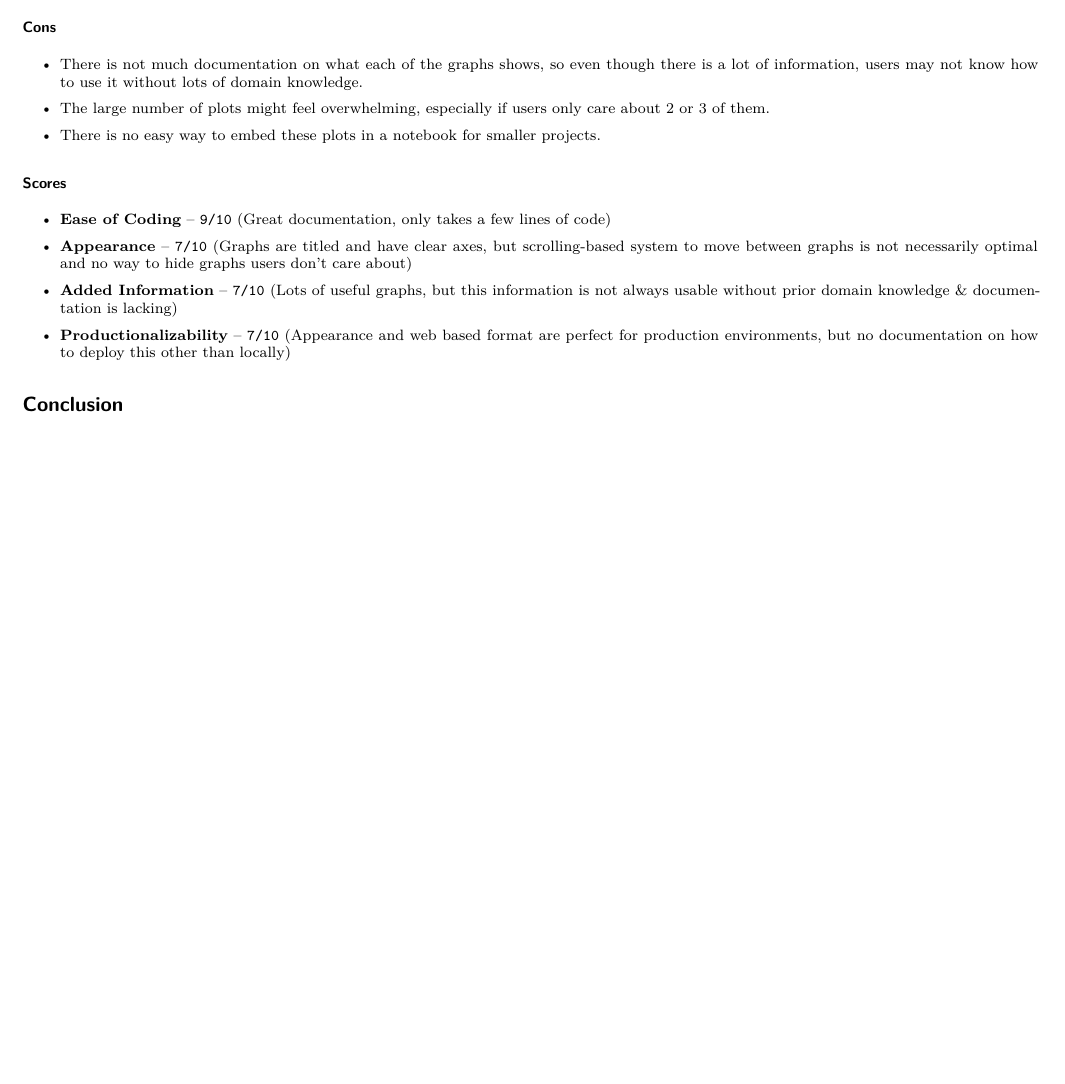
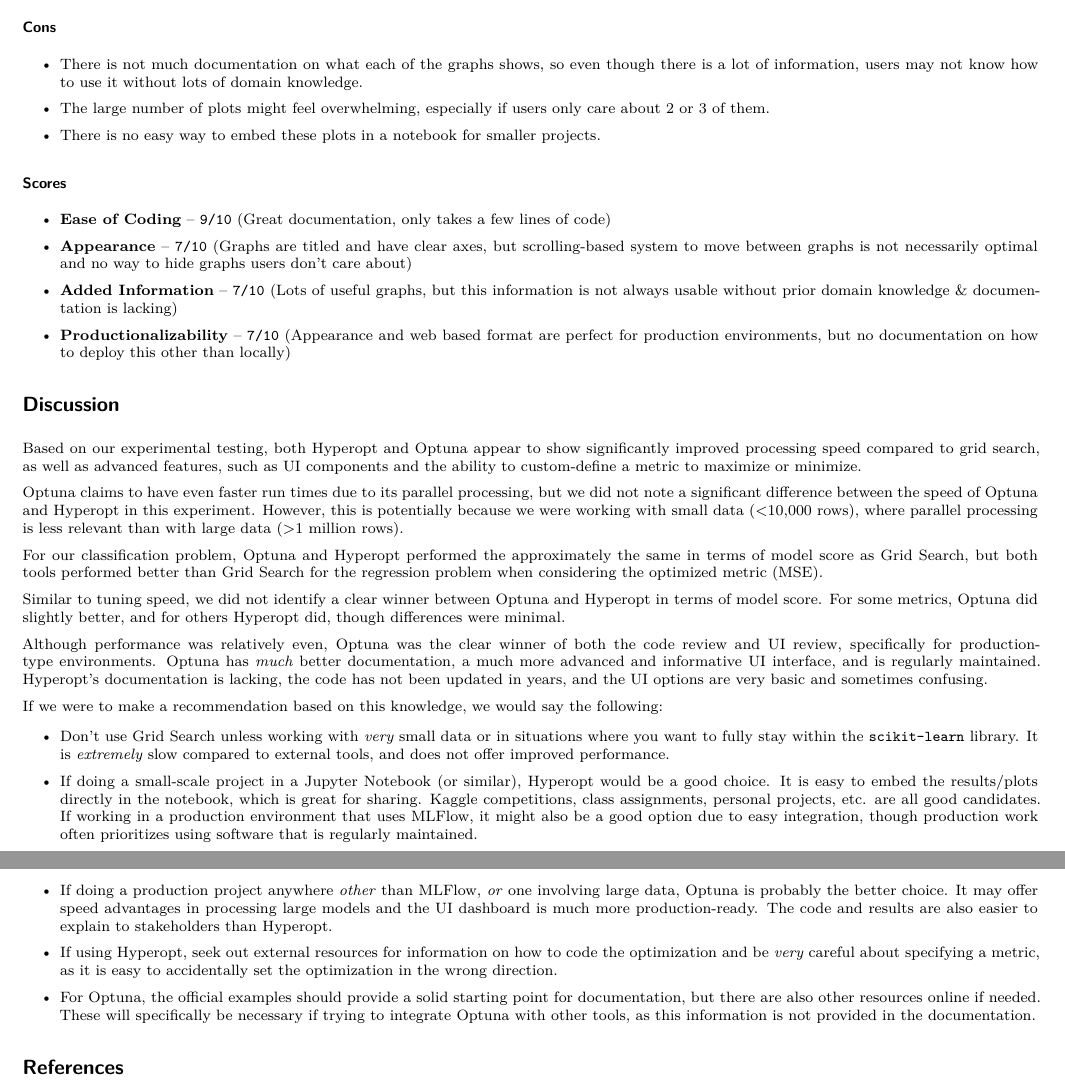
Before and after one commit to naskoap/rann, a Quarto document (report/final-paper/report.qmd): part of page 9 of 9 before the commit and two parts of pages 9 and 10 of 10 after it, the two joined at a grey line, cut so that both start at the same text, the shorter picture padded with empty space. The pictures show the output file report/final-paper/report.pdf that the author committed with the source.

Commit message:
add discussion section to paper

```diff
--- a/report/final-paper/report.qmd
+++ b/report/final-paper/report.qmd
@@ -486,4 +486,28 @@
 
 -   **Productionalizability** -- `7/10` (Appearance and web based format are perfect for production environments, but no documentation on how to deploy this other than locally)
 
-# Conclusion
+# Discussion
+
+Based on our experimental testing, both Hyperopt and Optuna appear to show significantly improved processing speed compared to grid search, as well as advanced features, such as UI components and the ability to custom-define a metric to maximize or minimize.
+
+Optuna claims to have even faster run times due to its parallel processing, but we did not note a significant difference between the speed of Optuna and Hyperopt in this experiment. However, this is potentially because we were working with small data (\<10,000 rows), where parallel processing is less relevant than with large data (\>1 million rows).
+
+For our classification problem, Optuna and Hyperopt performed the approximately the same in terms of model score as Grid Search, but both tools performed better than Grid Search for the regression problem when considering the optimized metric (MSE).
+
+Similar to tuning speed, we did not identify a clear winner between Optuna and Hyperopt in terms of model score. For some metrics, Optuna did slightly better, and for others Hyperopt did, though differences were minimal.
+
+Although performance was relatively even, Optuna was the clear winner of both the code review and UI review, specifically for production-type environments. Optuna has *much* better documentation, a much more advanced and informative UI interface, and is regularly maintained. Hyperopt's documentation is lacking, the code has not been updated in years, and the UI options are very basic and sometimes confusing.
+
+If we were to make a recommendation based on this knowledge, we would say the following:
+
+-   Don't use Grid Search unless working with *very* small data or in situations where you want to fully stay within the `scikit-learn` library. It is *extremely* slow compared to external tools, and does not offer improved performance.
+
+-   If doing a small-scale project in a Jupyter Notebook (or similar), Hyperopt would be a good choice. It is easy to embed the results/plots directly in the notebook, which is great for sharing. Kaggle competitions, class assignments, personal projects, etc. are all good candidates. If working in a production environment that uses MLFlow, it might also be a good option due to easy integration, though production work often prioritizes using software that is regularly maintained.
+
+-   If doing a production project anywhere *other* than MLFlow, *or* one involving large data, Optuna is probably the better choice. It may offer speed advantages in processing large models and the UI dashboard is much more production-ready. The code and results are also easier to explain to stakeholders than Hyperopt.
+
+-   If using Hyperopt, seek out external resources for information on how to code the optimization and be *very* careful about specifying a metric, as it is easy to accidentally set the optimization in the wrong direction.
+
+-   For Optuna, the official examples should provide a solid starting point for documentation, but there are also other resources online if needed. These will specifically be necessary if trying to integrate Optuna with other tools, as this information is not provided in the documentation.
+
+# References
```
Also changed, not shown: report/final-paper/report.pdf.
